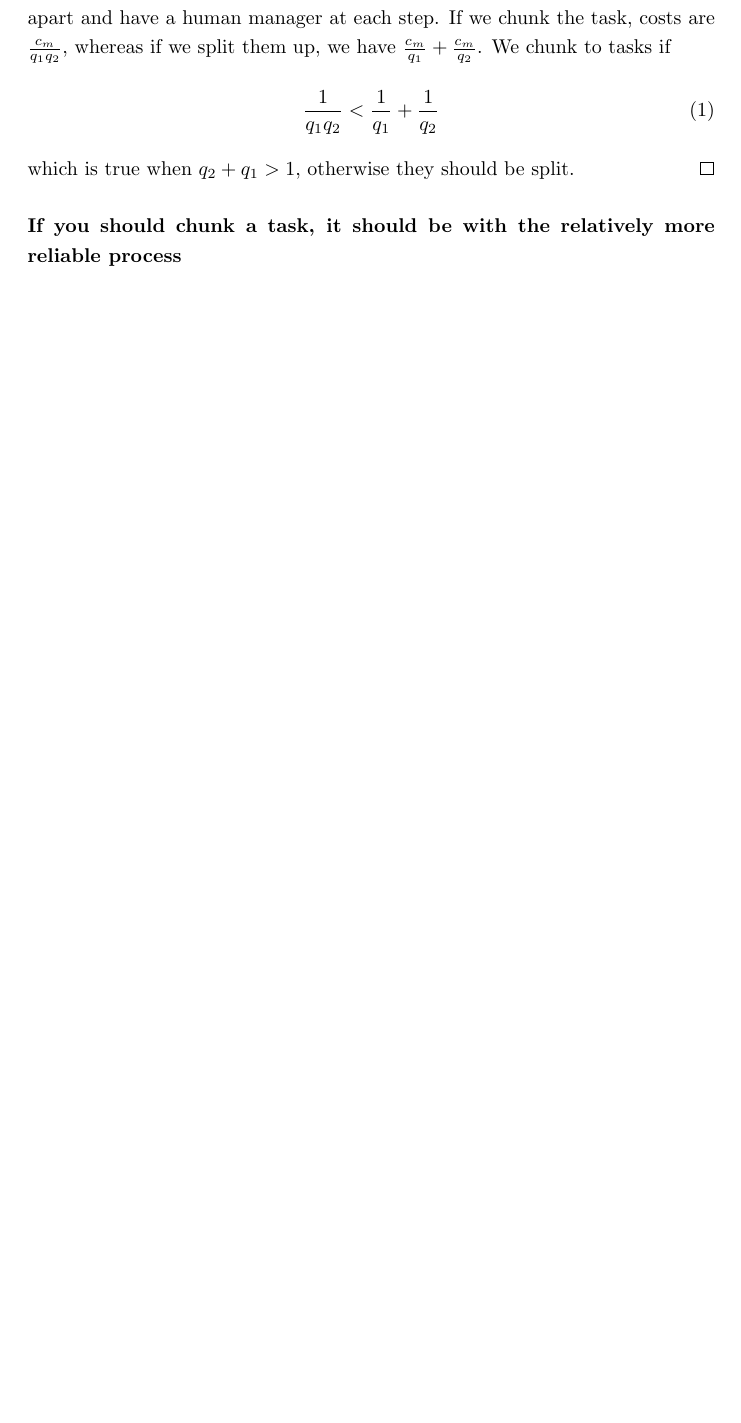
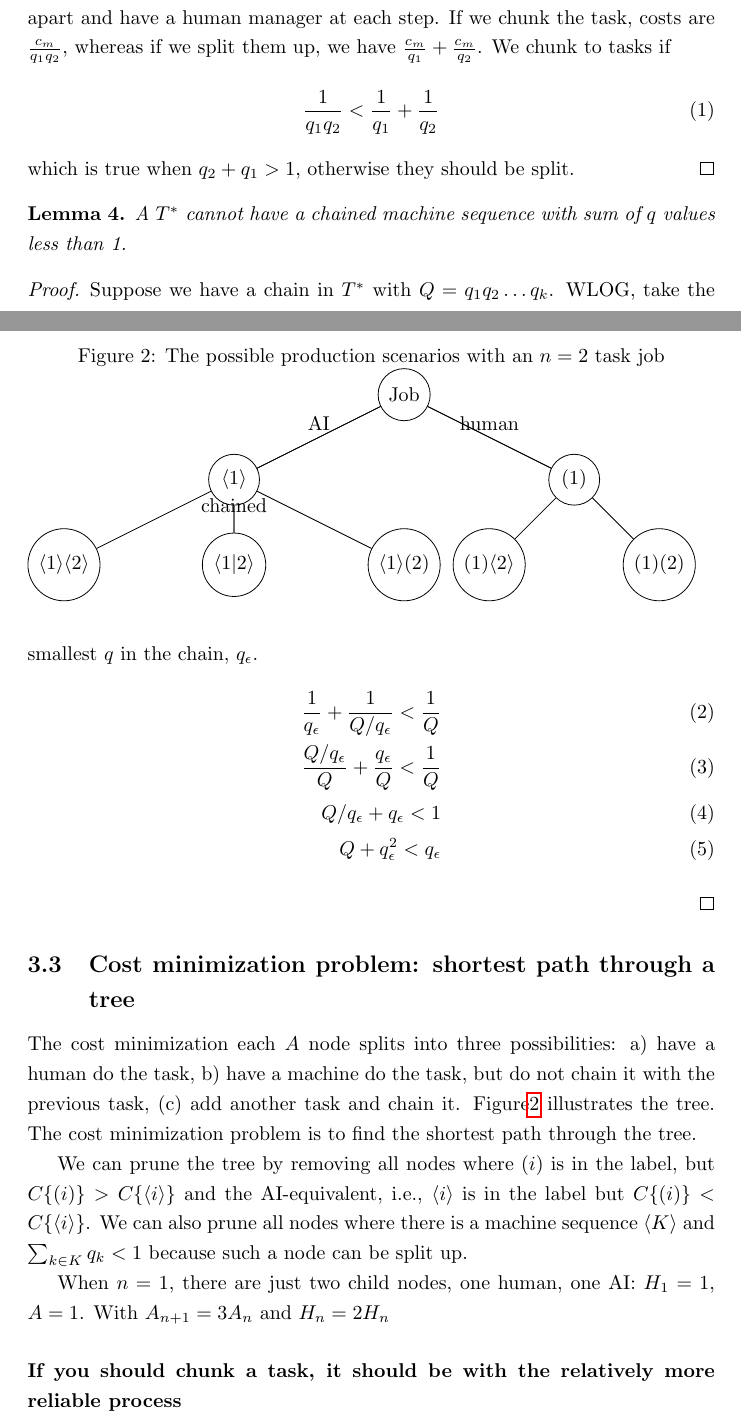
Before and after one commit to johnjosephhorton/rubin, a LaTeX paper (rubin.tex): part of page 9 of 20 before the commit and two parts of pages 9 and 10 of 21 after it, the two joined at a grey line, cut so that both start at the same text, the shorter picture padded with empty space. Compiled offline with pdfLaTeX.

Commit message:
Updates from Overleaf

```diff
--- a/rubin.tex
+++ b/rubin.tex
@@ -287,6 +303,54 @@ We chunk to tasks if
 \end{align}
 which is true when $q_2 + q_1 > 1$, otherwise they should be split.
 \end{proof}
+
+\begin{lemma}
+A $T^*$ cannot have a chained machine sequence with sum of $q$ values less than 1.
+\end{lemma}
+\begin{proof}
+Suppose we have a chain in $T^*$ with $Q = q_1 q_2\ldots q_k$.
+WLOG, take the smallest $q$ in the chain, $q_\epsilon$.
+\begin{align}
+ \frac{1}{q_{\epsilon}} + \frac{1}{Q/q_{\epsilon}} < \frac{1}{Q}\\
+ \frac{Q/q_{\epsilon}}{Q} + \frac{q_{\epsilon}}{Q} < \frac{1}{Q}\\
+ Q/q_{\epsilon} + q_{\epsilon} < 1 \\
+ Q + q_\epsilon^2 < q_{\epsilon}
+\end{align}
+
+\end{proof}
+
+\subsection{Cost minimization problem: shortest path through a tree}
+The cost minimization each $A$ node splits into three possibilities: a) have a human do the task, b) have a machine do the task, but do not chain it with the previous task, (c) add another task and chain it.
+Figure\ref{fig:tree} illustrates the tree.
+The cost minimization problem is to find the shortest path through the tree.
+
+We can prune the tree by removing all nodes where $\human{i}$ is in the label, but $\cost{\human{i}} > \cost{\machine{i}}$ and the AI-equivalent, i.e., $\machine{i}$ is in the label but $\cost{\human{i}} < \cost{\machine{i}}$.
+We can also prune all nodes where there is a machine sequence $\machine{K}$ and $\sum_{k \in K} q_k < 1$ because such a node can be split up.
+
+\begin{figure}
+\caption{The possible production scenarios with an $n=2$ task job}
+\label{fig:tree}
+\begin{tikzpicture}[
+  level/.style={sibling distance=60mm/#1}
+]
+\node[circle, draw] (S) at (0,0) {Job}
+  child {node[circle, draw] (A) {$\machine{1}$}
+    child {node[circle, draw] (AA) {$\machine{1}\machine{2}$}}
+    child {node[circle, draw] (AAC) {$\machine{1|2}$}}
+    child {node[circle, draw] (AH) {$\machine{1}\human{2}$}}
+  }
+  child {node[circle, draw] (H) {$\human{1}$}
+    child {node[circle, draw] (HA) {$\human{1}\machine{2}$}}
+    child {node[circle, draw] (HH) {$\human{1}\human{2}$}}
+  };
+\path (S) edge node[midway, above] {AI} (A);
+\path (S) edge node[midway, above] {human} (H);
+\path (A) edge node[midway, above] {chained} (AAC);
+\end{tikzpicture}
+\end{figure}
+
+When $n = 1$, there are just two child nodes, one human, one AI: $H_1 = 1$, $A = 1$.
+With $A_{n+1} = 3 A_{n}$ and $H_n = 2 H_n$
 
 \paragraph{If you should chunk a task, it should be with the relatively more reliable process}
 
```
Also changed, not shown: rubin.tex (50 more changed lines).
